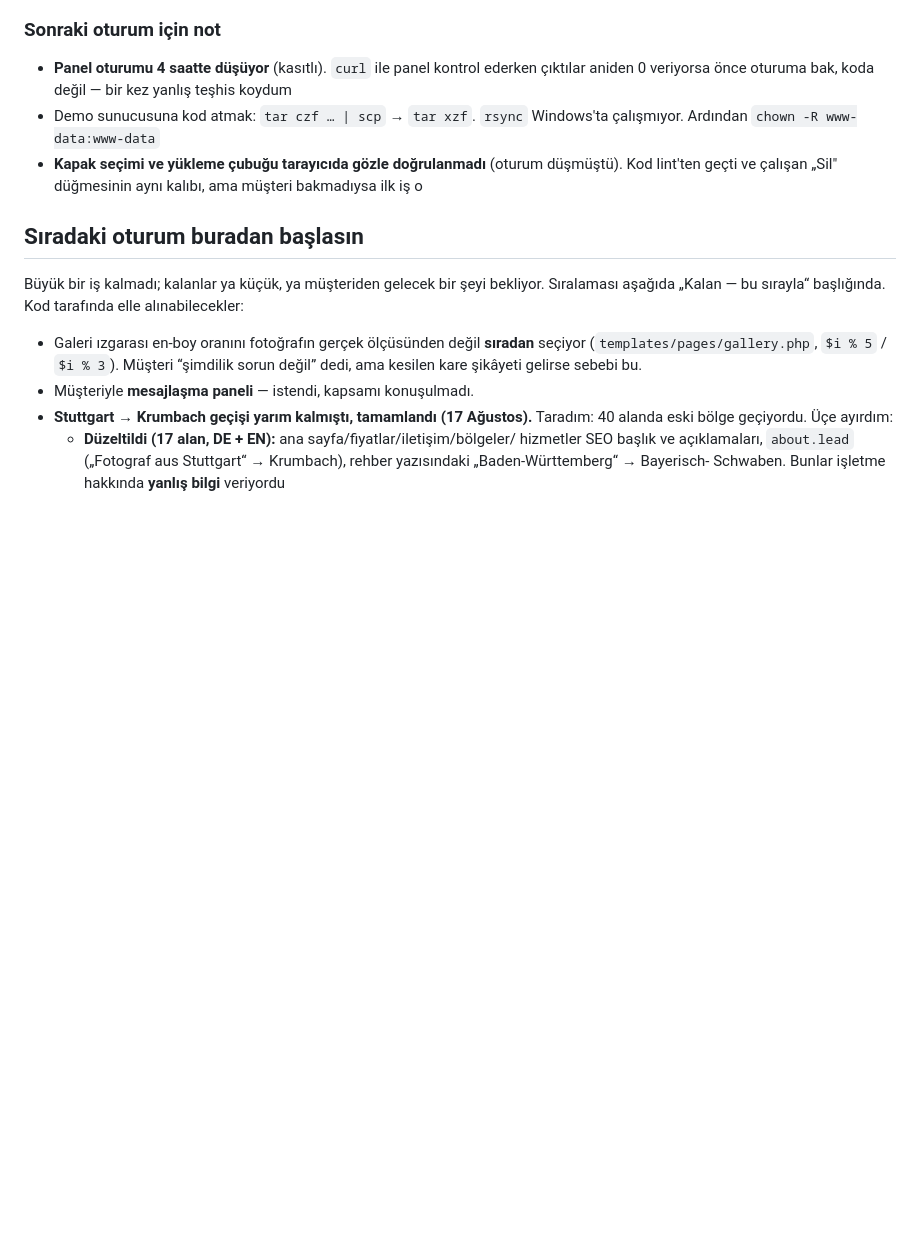
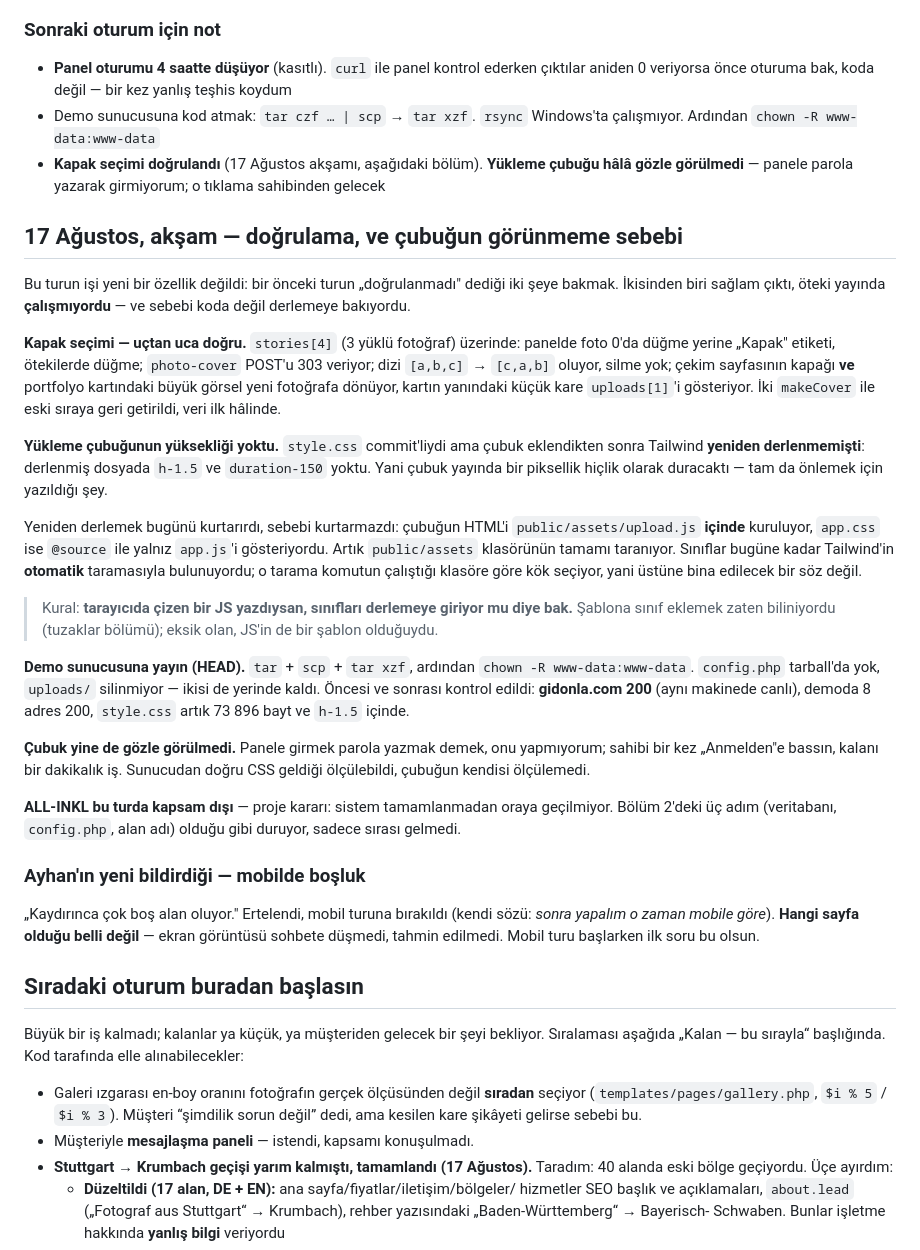
Before and after one commit to Yusufzdmr/atelier-lumiere, a Markdown page: php/DURUM.md, the part around the change. Drawn GitHub-style; blank space fills up the shorter version.

Commit message:
Write down why the bar was invisible, and what the demo now serves
The finding is worth more than the fix: a script that draws HTML is a template,
and Tailwind has to be told so. The rebuild would have been enough for today —
@source now covers public/assets so it stays enough.

Also recorded: the cover selection checked end to end on a story with three
photos, the demo brought up to HEAD with gidonla answering 200 on both sides of
the deploy, and Ayhan's new report — too much empty space when scrolling on the
phone. Deferred to a mobile pass at his word. Which page it was is not written
down because the screenshot never reached this side, and guessing it would send
the next session looking at the wrong page.

ALL-INKL stays out of scope until the system is finished; its three steps are
untouched, just not due yet.

Co-Authored-By: Claude Opus 5 (1M context) <noreply@anthropic.com>

```diff
--- a/php/DURUM.md
+++ b/php/DURUM.md
@@ -368,9 +368,59 @@ her yuvanın kendi „Sayfayı gör" bağlantısı var (`Images::SLOT_PAGES` —
   yanlış teşhis koydum
 - Demo sunucusuna kod atmak: `tar czf … | scp` → `tar xzf`. `rsync` Windows'ta
   çalışmıyor. Ardından `chown -R www-data:www-data`
-- **Kapak seçimi ve yükleme çubuğu tarayıcıda gözle doğrulanmadı** (oturum
-  düşmüştü). Kod lint'ten geçti ve çalışan „Sil" düğmesinin aynı kalıbı, ama
-  müşteri bakmadıysa ilk iş o
+- **Kapak seçimi doğrulandı** (17 Ağustos akşamı, aşağıdaki bölüm).
+  **Yükleme çubuğu hâlâ gözle görülmedi** — panele parola yazarak girmiyorum;
+  o tıklama sahibinden gelecek
+
+## 17 Ağustos, akşam — doğrulama, ve çubuğun görünmeme sebebi
+
+Bu turun işi yeni bir özellik değildi: bir önceki turun „doğrulanmadı" dediği
+iki şeye bakmak. İkisinden biri sağlam çıktı, öteki yayında **çalışmıyordu** —
+ve sebebi koda değil derlemeye bakıyordu.
+
+**Kapak seçimi — uçtan uca doğru.** `stories[4]` (3 yüklü fotoğraf) üzerinde:
+panelde foto 0'da düğme yerine „Kapak" etiketi, ötekilerde düğme; `photo-cover`
+POST'u 303 veriyor; dizi `[a,b,c]` → `[c,a,b]` oluyor, silme yok; çekim
+sayfasının kapağı **ve** portfolyo kartındaki büyük görsel yeni fotoğrafa
+dönüyor, kartın yanındaki küçük kare `uploads[1]`'i gösteriyor. İki
+`makeCover` ile eski sıraya geri getirildi, veri ilk hâlinde.
+
+**Yükleme çubuğunun yüksekliği yoktu.** `style.css` commit'liydi ama çubuk
+eklendikten sonra Tailwind **yeniden derlenmemişti**: derlenmiş dosyada
+`h-1.5` ve `duration-150` yoktu. Yani çubuk yayında bir piksellik hiçlik
+olarak duracaktı — tam da önlemek için yazıldığı şey.
+
+Yeniden derlemek bugünü kurtarırdı, sebebi kurtarmazdı: çubuğun HTML'i
+`public/assets/upload.js` **içinde** kuruluyor, `app.css` ise `@source` ile
+yalnız `app.js`'i gösteriyordu. Artık `public/assets` klasörünün tamamı
+taranıyor. Sınıflar bugüne kadar Tailwind'in **otomatik** taramasıyla
+bulunuyordu; o tarama komutun çalıştığı klasöre göre kök seçiyor, yani üstüne
+bina edilecek bir söz değil.
+
+> Kural: **tarayıcıda çizen bir JS yazdıysan, sınıfları derlemeye giriyor mu
+> diye bak.** Şablona sınıf eklemek zaten biliniyordu (tuzaklar bölümü);
+> eksik olan, JS'in de bir şablon olduğuydu.
+
+**Demo sunucusuna yayın (HEAD).** `tar` + `scp` + `tar xzf`, ardından
+`chown -R www-data:www-data`. `config.php` tarball'da yok, `uploads/` silinmiyor
+— ikisi de yerinde kaldı. Öncesi ve sonrası kontrol edildi: **gidonla.com 200**
+(aynı makinede canlı), demoda 8 adres 200, `style.css` artık 73 896 bayt ve
+`h-1.5` içinde.
+
+**Çubuk yine de gözle görülmedi.** Panele girmek parola yazmak demek, onu
+yapmıyorum; sahibi bir kez „Anmelden"e bassın, kalanı bir dakikalık iş.
+Sunucudan doğru CSS geldiği ölçülebildi, çubuğun kendisi ölçülemedi.
+
+**ALL-INKL bu turda kapsam dışı** — proje kararı: sistem tamamlanmadan oraya
+geçilmiyor. Bölüm 2'deki üç adım (veritabanı, `config.php`, alan adı) olduğu
+gibi duruyor, sadece sırası gelmedi.
+
+### Ayhan'ın yeni bildirdiği — mobilde boşluk
+
+„Kaydırınca çok boş alan oluyor." Ertelendi, mobil turuna bırakıldı (kendi
+sözü: *sonra yapalım o zaman mobile göre*). **Hangi sayfa olduğu belli değil**
+— ekran görüntüsü sohbete düşmedi, tahmin edilmedi. Mobil turu başlarken ilk
+soru bu olsun.
 
 ## Sıradaki oturum buradan başlasın
 
```
